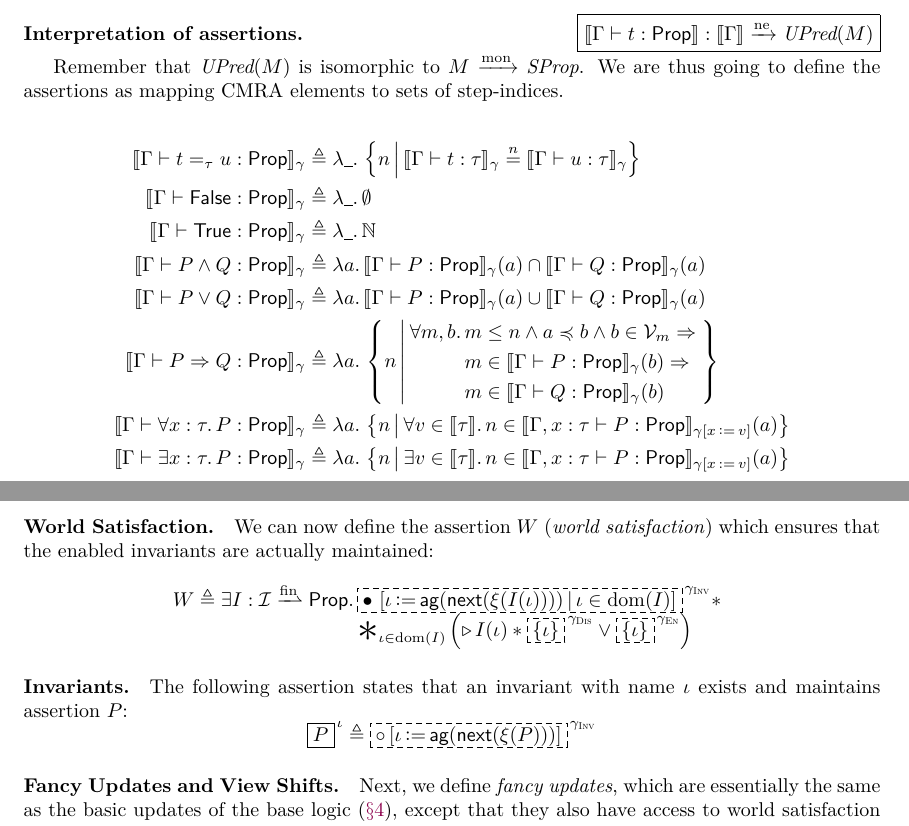
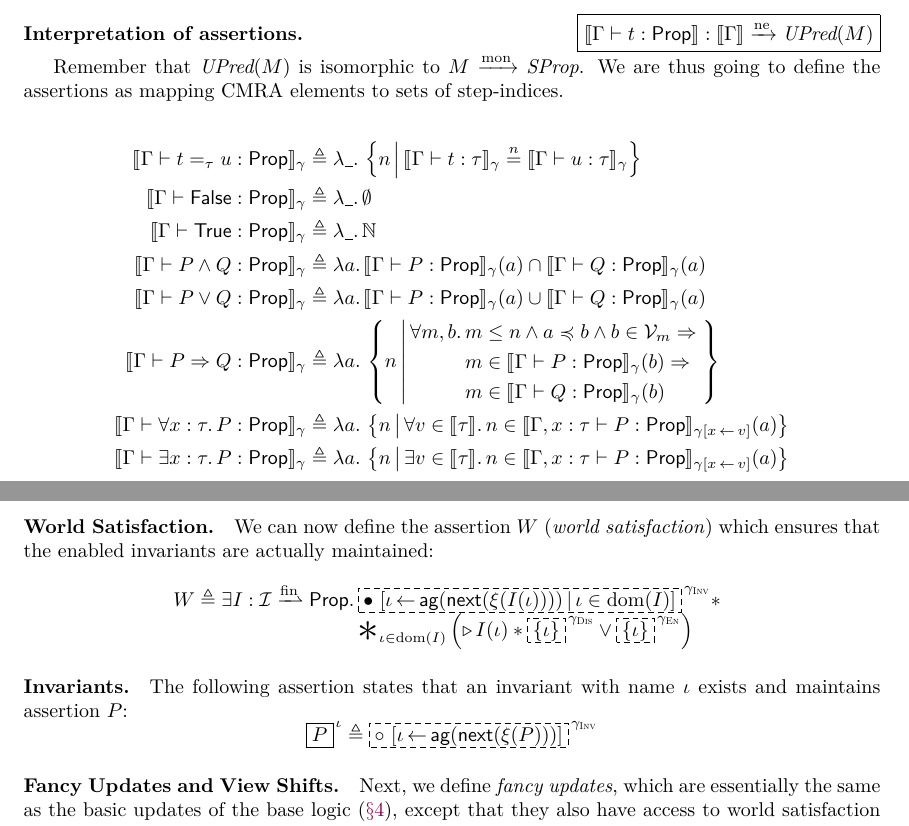
Before and after one commit to izgzhen/iris-coq, a LaTeX paper (docs/iris.tex, which reads docs/iris.sty, docs/program-logic.tex): two parts of pages 18 and 26 of 33, joined at a grey line, cut so that both start at the same text. Compiled offline with pdfLaTeX.

Commit message:
update iris.sty

```diff
--- a/docs/iris.sty
+++ b/docs/iris.sty
@@ -78,15 +78,19 @@
 \newcommand{\pset}[1]{\wp(#1)} % Powerset
 \newcommand{\psetdown}[1]{\wp^\downarrow(#1)}
 \newcommand{\finpset}[1]{\wp^\mathrm{fin}(#1)}
+\newcommand{\pmultiset}[1]{\wp^{+}(#1)}
+\newcommand{\finpmultiset}[1]{\wp^{\mathrm{fin},+}(#1)}
 
 \newcommand{\Func}{F} % functor
 
 \newcommand{\subst}[3]{{#1}[{#3} / {#2}]}
 
-\newcommand{\mapinsert}[3]{#3[#1\mathop{\vcentcolon=}#2]}
-\newcommand{\mapsingleton}[2]{[#1\mathop{\vcentcolon=}#2]}
-\newcommand{\mapsingletonComp}[3]
-  {\left[ #1 \mathop{\vcentcolon=} #2 \spac\middle|\spac #3 \right]}
+\newcommand{\mapinsert}[3]{#3\left[#1\mathop{\la}#2\right]}
+\newcommand{\mapsingleton}[2]{\mapinsert{#1}{#2}{}}
+\newcommand{\mapinsertComp}[4]
+  {\mapinsert{#1}{#2 \spac\middle|\spac #3}{#4}}
+\newcommand{\mapComp}[3]
+  {\mapinsertComp{#1}{#2}{#3}{}}
 
 \newcommand{\nil}{\epsilon}
 
--- a/docs/program-logic.tex
+++ b/docs/program-logic.tex
@@ -130,7 +130,7 @@ We can now define the assertion $W$ (\emph{world satisfaction}) which ensures th
   W \eqdef{}& \Exists I : \mathcal I \fpfn \Prop.
   \begin{array}[t]{@{} l}
     \ownGhost{\gname_{\textmon{Inv}}}{\authfull
-      \mapsingletonComp {\iname}
+      \mapComp {\iname}
         {\aginj(\latertinj(\wIso(I(\iname))))}
         {\iname \in \dom(I)}} * \\
     \Sep_{\iname \in \dom(I)} \left( \later I(\iname) * \ownGhost{\gname_{\textmon{Dis}}}{\set{\iname}} \lor \ownGhost{\gname_{\textmon{En}}}{\set{\iname}} \right)
```
